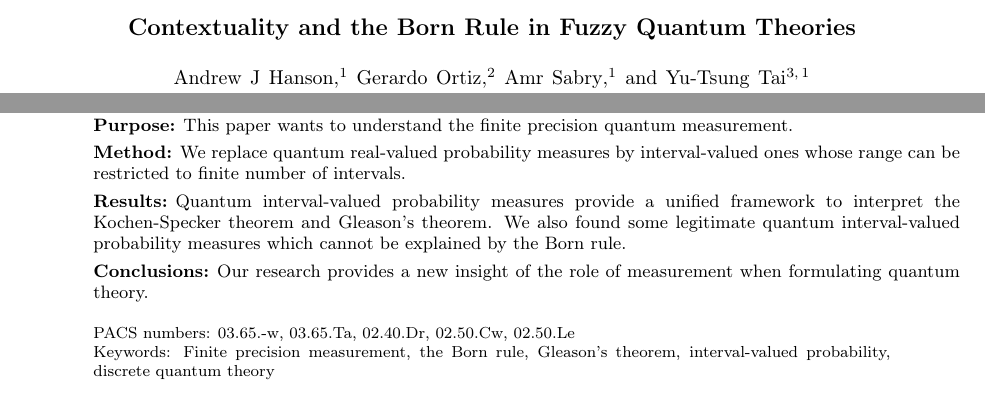
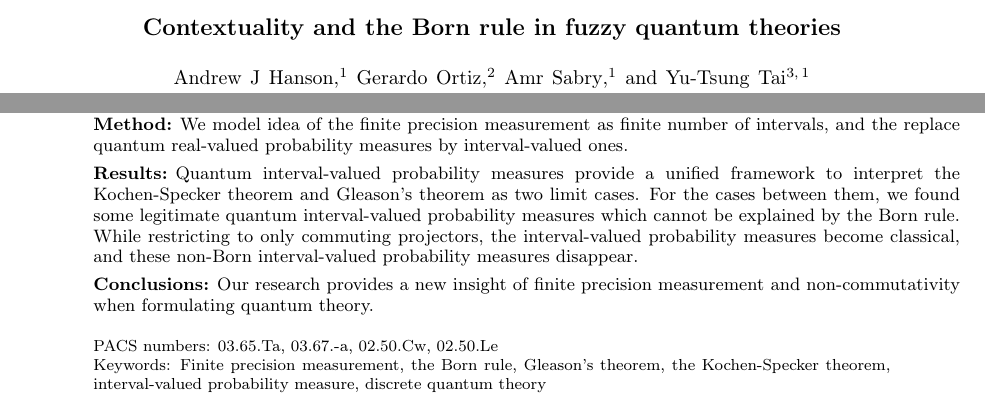
Before and after one commit to yuttai/Contextuality-and-Nonlocality-in-Discrete-Quantum-Theory, a LaTeX paper (prop_letter.tex): two parts of page 1 of 4, joined at a grey line, cut so that both start at the same text. Compiled offline with pdfLaTeX.

Commit message:
prop_letter.tex Modifying according to "Physical Review Style and Notation Guide"...

```diff
--- a/prop_letter.tex
+++ b/prop_letter.tex
@@ -100,9 +100,3 @@ USA}
 \affiliation{School of Informatics and Computing, Indiana University, Bloomington,
 IN 47405, USA}
 
-\date{\today }
-
-\pacs{03.65.-w, 03.65.Ta, 02.40.Dr, 02.50.Cw, 02.50.Le}
-
-\keywords{Finite precision measurement, the Born rule, Gleason's
-theorem, interval-valued probability, discrete quantum theory}
@@ -114,16 +107,25 @@ base on only finite precision measurement.
-\item[Purpose] This paper wants to understand the finite precision quantum
-measurement.
-\item[Method] We replace quantum real-valued probability measures by
-interval-valued ones whose range can be restricted to finite number of
-intervals.
+\item[Background] In a world of bounded resource, any quantum measurement can
+be only performed in finite precision.
+\item[Method] We model idea of the finite precision measurement as finite number
+of intervals, and the replace quantum real-valued probability measures by
+interval-valued ones.
 \item[Results] Quantum interval-valued probability measures provide a unified
-framework to interpret the Kochen-Specker theorem and Gleason's theorem. We also
-found some legitimate quantum interval-valued probability measures which cannot
-be explained by the Born rule.
-\item[Conclusions] Our research provides a new insight of the role of
-measurement when formulating quantum theory.
+framework to interpret the Kochen-Specker theorem and Gleason's theorem as
+two limit cases. For the cases between them, we found some legitimate quantum
+interval-valued probability measures which cannot be explained by the Born rule.
+While restricting to only commuting projectors, the interval-valued probability
+measures become classical, and these non-Born interval-valued probability
+measures disappear.
+\item[Conclusions] Our research provides a new insight of finite precision
+measurement and non-commutativity when formulating quantum theory.
 \end{description}
 \end{abstract}
+
+\pacs{03.65.Ta, 03.67.-a, 02.50.Cw, 02.50.Le}
+
+\keywords{Finite precision measurement, the Born rule, Gleason's
+theorem, the Kochen-Specker theorem, interval-valued probability measure,
+discrete quantum theory}
 
 \maketitle
 
```
Also changed, not shown: prop_letter.tex (5 more changed lines).
